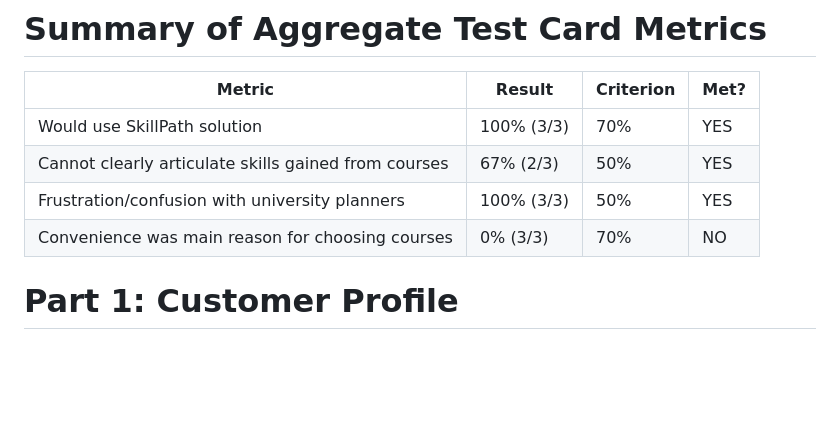
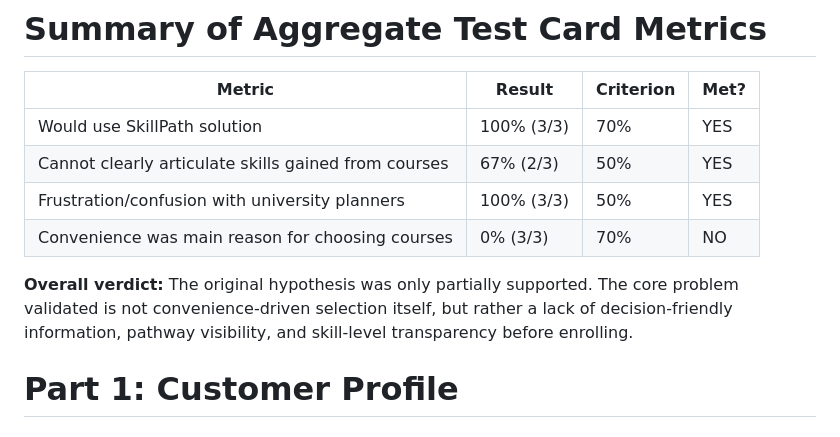
Before and after one commit to COMP1100-2026-s1/52_Richard, a Markdown page: Documents/Iteration 2/value_proposition_canvas.md, the part around the change. Rendered like a GitHub page; blank space fills up the shorter version.

Commit message:
Update value proposition canvas - pranusha

```diff
--- a/Documents/Iteration 2/value_proposition_canvas.md
+++ b/Documents/Iteration 2/value_proposition_canvas.md
@@ -8,6 +8,8 @@ SkillPath Value Proposition Canvas
 | Cannot clearly articulate skills gained from courses | 67% (2/3)  | 50%       | YES  |
 | Frustration/confusion with university planners       | 100% (3/3) | 50%       | YES  |
 | Convenience was main reason for choosing courses     | 0% (3/3)   | 70%       | NO   |
+
+**Overall verdict:** The original hypothesis was only partially supported. The core problem validated is not convenience-driven selection itself, but rather a lack of decision-friendly information, pathway visibility, and skill-level transparency before enrolling.
 
 # Part 1: Customer Profile
 
```
